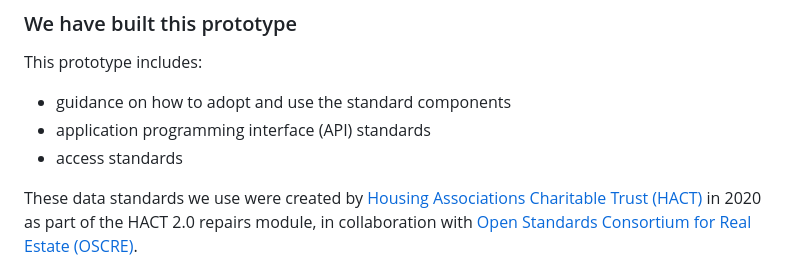
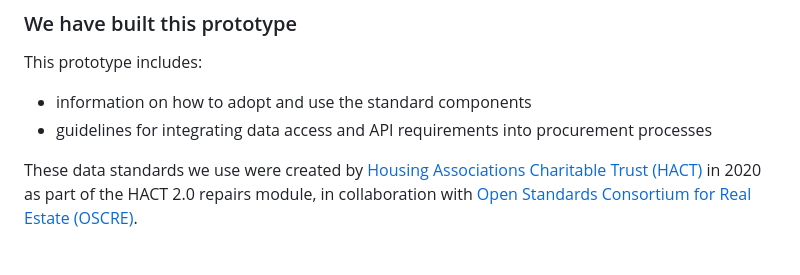
Before and after one commit to robchamberspfc/data-standards, a Markdown page: helpers/input/about-this-project.md, the part around the change. Rendered like a GitHub page.

```diff
--- a/helpers/input/about-this-project.md
+++ b/helpers/input/about-this-project.md
@@ -61,9 +61,8 @@ We talk about this and other initiatives in the following blogs:
 
 This prototype includes:
 
-* guidance on how to adopt and use the standard components
-* application programming interface (API) standards
-* access standards
+* information on how to adopt and use the standard components
+* guidelines for integrating data access and API requirements into procurement processes
 
 These data standards we use were created by [Housing Associations Charitable Trust (HACT)](https://hact.org.uk/) in 2020 as part of the HACT 2.0 repairs module, in collaboration with [Open Standards Consortium for Real Estate (OSCRE)](https://www.oscre.org/).
 
```
